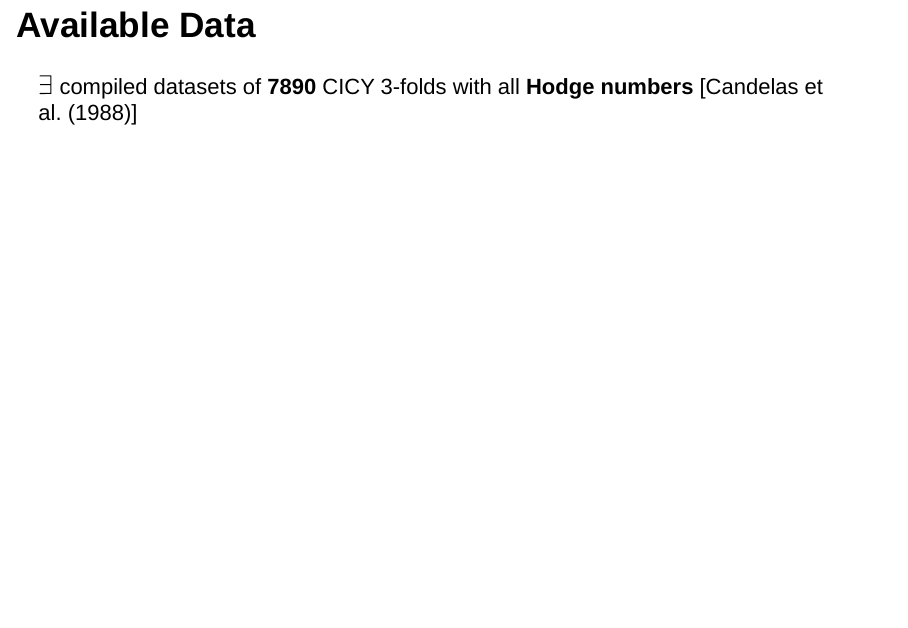
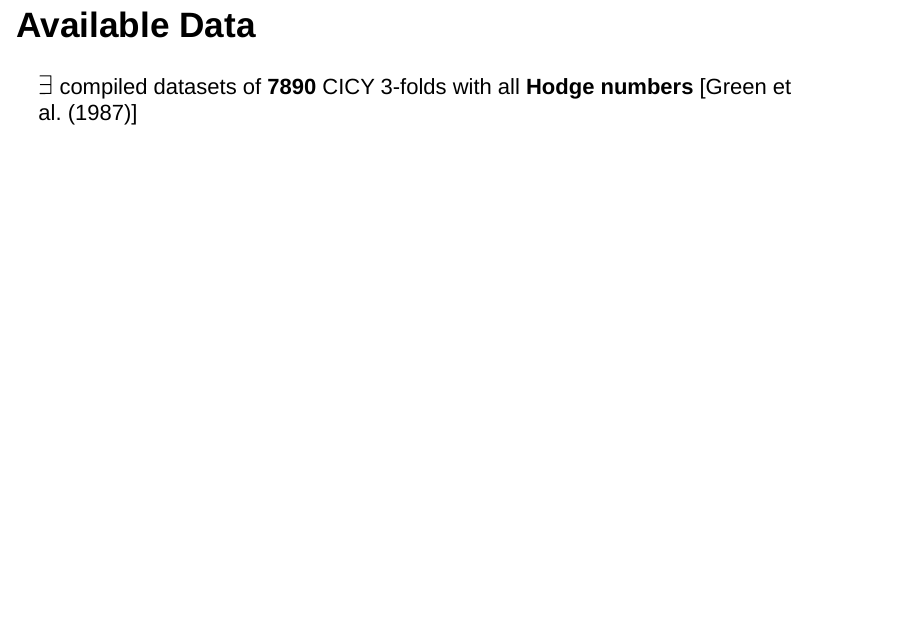
Before and after one commit to thesfinox/avogadro_2020, an R Markdown document (index.Rmd): page 6 of 18. Rendered offline with R 4.5, knitr and Pandoc, with nearby package versions; the code chunks are not run, so their results and figures are left out; drawn as Slidy slides in place of the format the file asks for.

Commit message:
Correction of citations

````diff
--- a/index.Rmd
+++ b/index.Rmd
@@ -100,7 +100,7 @@ where $a^r_{\alpha}$ are **powers** of coordinates on $\mathbb{P}^{n_r}$ in equa
 
 ## Available Data
 
-$\exists$ compiled datasets of **7890** CICY 3-folds with all **Hodge numbers** <span class="green2">[Candelas et al. (1988)]</span>
+$\exists$ compiled datasets of **7890** CICY 3-folds with all **Hodge numbers** <span class="green2">[Green et al. (1987)]</span>
 
 <div class="centered">
 ```{r data, cache=TRUE, out.width="90%"}
````
